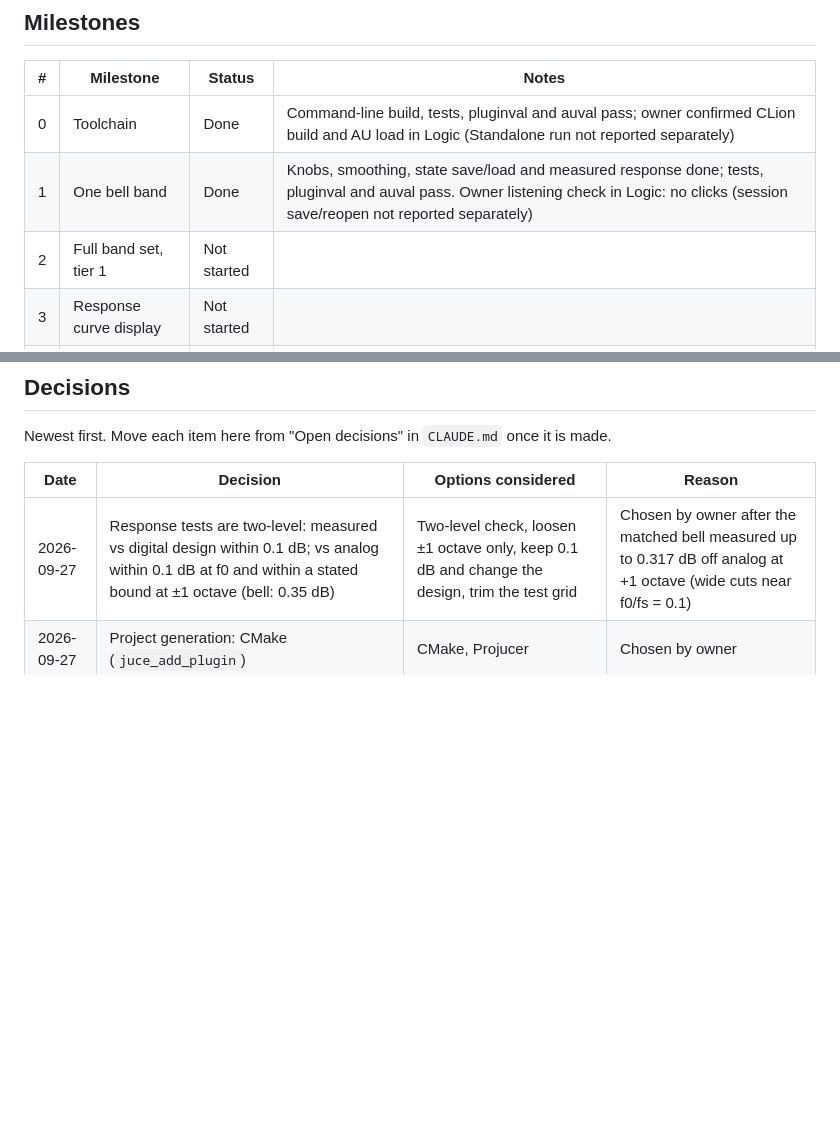
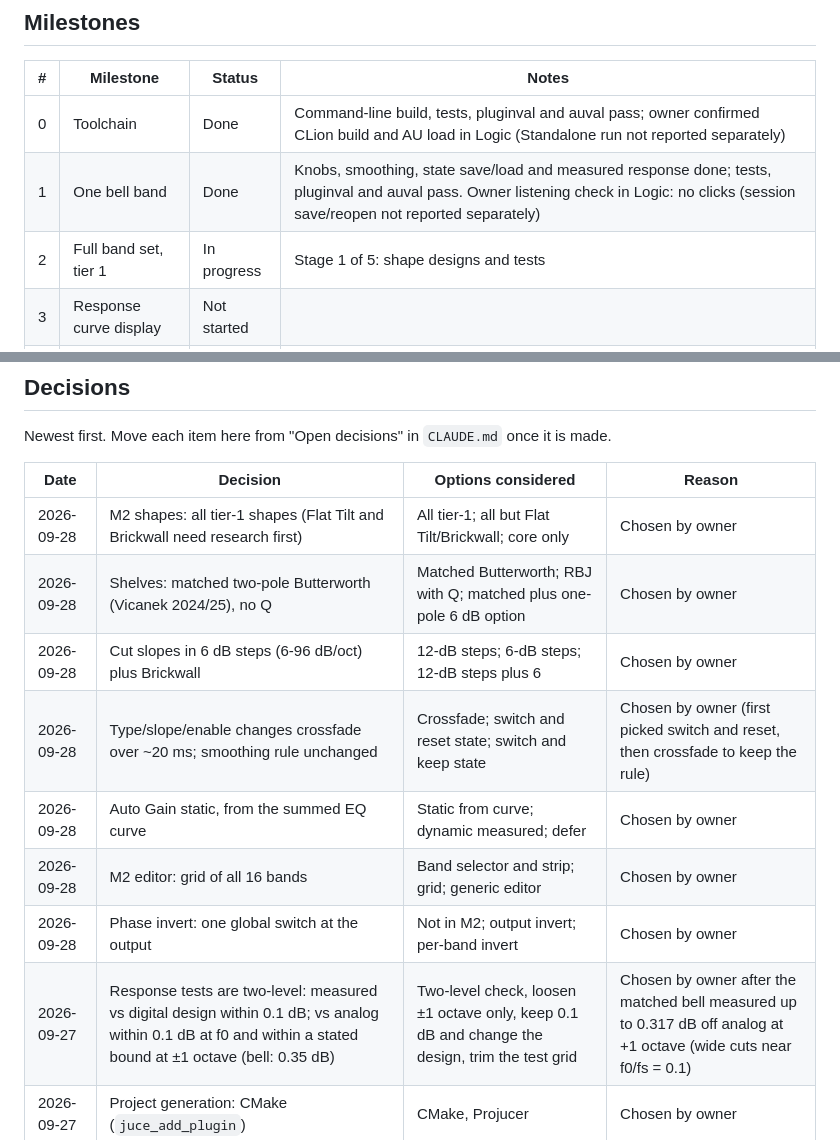
Before and after one commit to CatastrophicCoder/eq, a Markdown page: docs/PROGRESS.md, 2 parts joined by grey strips. Rendered like a GitHub page; blank space fills up the shorter version.

Commit message:
M2: record M2 design decisions
Co-Authored-By: Claude Opus 5.5 (1M context) <noreply@anthropic.com>

```diff
--- a/docs/PROGRESS.md
+++ b/docs/PROGRESS.md
@@ -9,7 +9,7 @@ Milestone definitions and "done when" criteria are in [PLAN.md](PLAN.md#mileston
 | --- | --- | --- | --- |
 | 0 | Toolchain | Done | Command-line build, tests, pluginval and auval pass; owner confirmed CLion build and AU load in Logic (Standalone run not reported separately) |
 | 1 | One bell band | Done | Knobs, smoothing, state save/load and measured response done; tests, pluginval and auval pass. Owner listening check in Logic: no clicks (session save/reopen not reported separately) |
-| 2 | Full band set, tier 1 | Not started | |
+| 2 | Full band set, tier 1 | In progress | Stage 1 of 5: shape designs and tests |
 | 3 | Response curve display | Not started | |
 | 4 | Interactive display | Not started | |
 | 5 | Spectrum analyzer | Not started | |
@@ -26,6 +26,13 @@ Newest first. Move each item here from "Open decisions" in `CLAUDE.md` once it i
 
 | Date | Decision | Options considered | Reason |
 | --- | --- | --- | --- |
+| 2026-09-28 | M2 shapes: all tier-1 shapes (Flat Tilt and Brickwall need research first) | All tier-1; all but Flat Tilt/Brickwall; core only | Chosen by owner |
+| 2026-09-28 | Shelves: matched two-pole Butterworth (Vicanek 2024/25), no Q | Matched Butterworth; RBJ with Q; matched plus one-pole 6 dB option | Chosen by owner |
+| 2026-09-28 | Cut slopes in 6 dB steps (6-96 dB/oct) plus Brickwall | 12-dB steps; 6-dB steps; 12-dB steps plus 6 | Chosen by owner |
+| 2026-09-28 | Type/slope/enable changes crossfade over ~20 ms; smoothing rule unchanged | Crossfade; switch and reset state; switch and keep state | Chosen by owner (first picked switch and reset, then crossfade to keep the rule) |
+| 2026-09-28 | Auto Gain static, from the summed EQ curve | Static from curve; dynamic measured; defer | Chosen by owner |
+| 2026-09-28 | M2 editor: grid of all 16 bands | Band selector and strip; grid; generic editor | Chosen by owner |
+| 2026-09-28 | Phase invert: one global switch at the output | Not in M2; output invert; per-band invert | Chosen by owner |
 | 2026-09-27 | Response tests are two-level: measured vs digital design within 0.1 dB; vs analog within 0.1 dB at f0 and within a stated bound at ±1 octave (bell: 0.35 dB) | Two-level check, loosen ±1 octave only, keep 0.1 dB and change the design, trim the test grid | Chosen by owner after the matched bell measured up to 0.317 dB off analog at +1 octave (wide cuts near f0/fs = 0.1) |
 | 2026-09-27 | Project generation: CMake (`juce_add_plugin`) | CMake, Projucer | Chosen by owner |
 | 2026-09-27 | Filter topology: matched second-order designs (Vicanek 2016) in a biquad structure; tests compare against the analog prototype | RBJ biquad, TPT/SVF, matched, RBJ now and decide by M4 | Chosen by owner |
```
Also changed, not shown: CLAUDE.md (+9 -0 lines).
